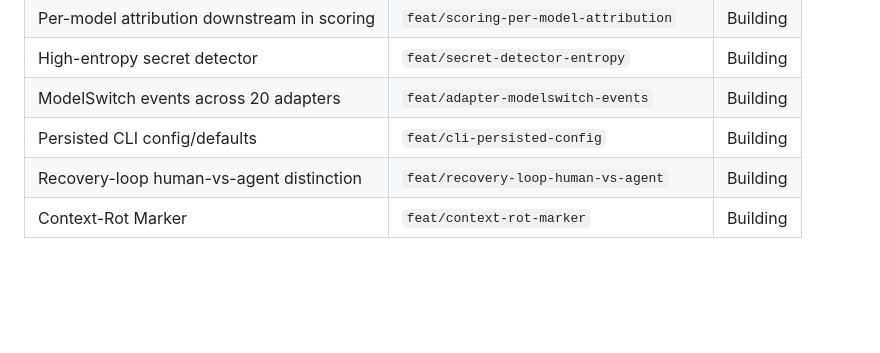
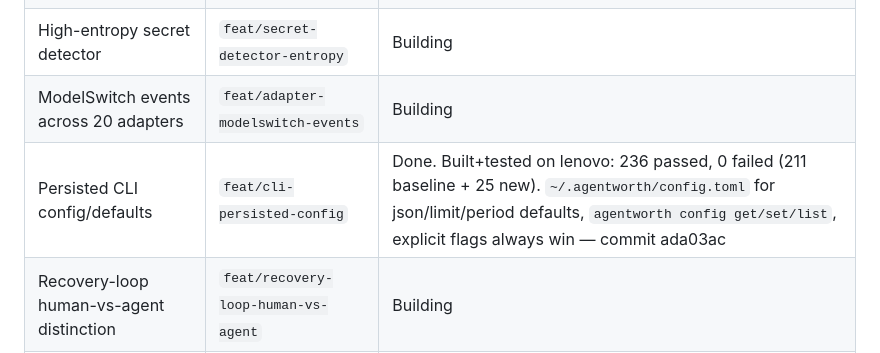
Before and after one commit to unfoundbox-crew/agentworth, a Markdown page: docs/DECISION-INBOX.md, the part around the change. GitHub-like rendering; blank space fills up the shorter version.

Commit message:
docs: mark persisted CLI config/defaults done in decision inbox
Verified on lenovo: cargo build --workspace and cargo test --workspace
both exit 0, 236 passed / 0 failed (211 baseline + 25 new).

Co-Authored-By: Claude Sonnet 5 <noreply@anthropic.com>

```diff
--- a/docs/DECISION-INBOX.md
+++ b/docs/DECISION-INBOX.md
@@ -41,7 +41,7 @@ Integration branch: `integrate/handoff-batch-1`, currently at commit `c438719`,
 | Per-model attribution downstream in scoring | `feat/scoring-per-model-attribution` | Building |
 | High-entropy secret detector | `feat/secret-detector-entropy` | Building |
 | ModelSwitch events across 20 adapters | `feat/adapter-modelswitch-events` | Building |
-| Persisted CLI config/defaults | `feat/cli-persisted-config` | Building |
+| Persisted CLI config/defaults | `feat/cli-persisted-config` | Done. Built+tested on lenovo: 236 passed, 0 failed (211 baseline + 25 new). `~/.agentworth/config.toml` for json/limit/period defaults, `agentworth config get/set/list`, explicit flags always win — commit ada03ac |
 | Recovery-loop human-vs-agent distinction | `feat/recovery-loop-human-vs-agent` | Building |
 | Context-Rot Marker | `feat/context-rot-marker` | Building |
 
```
